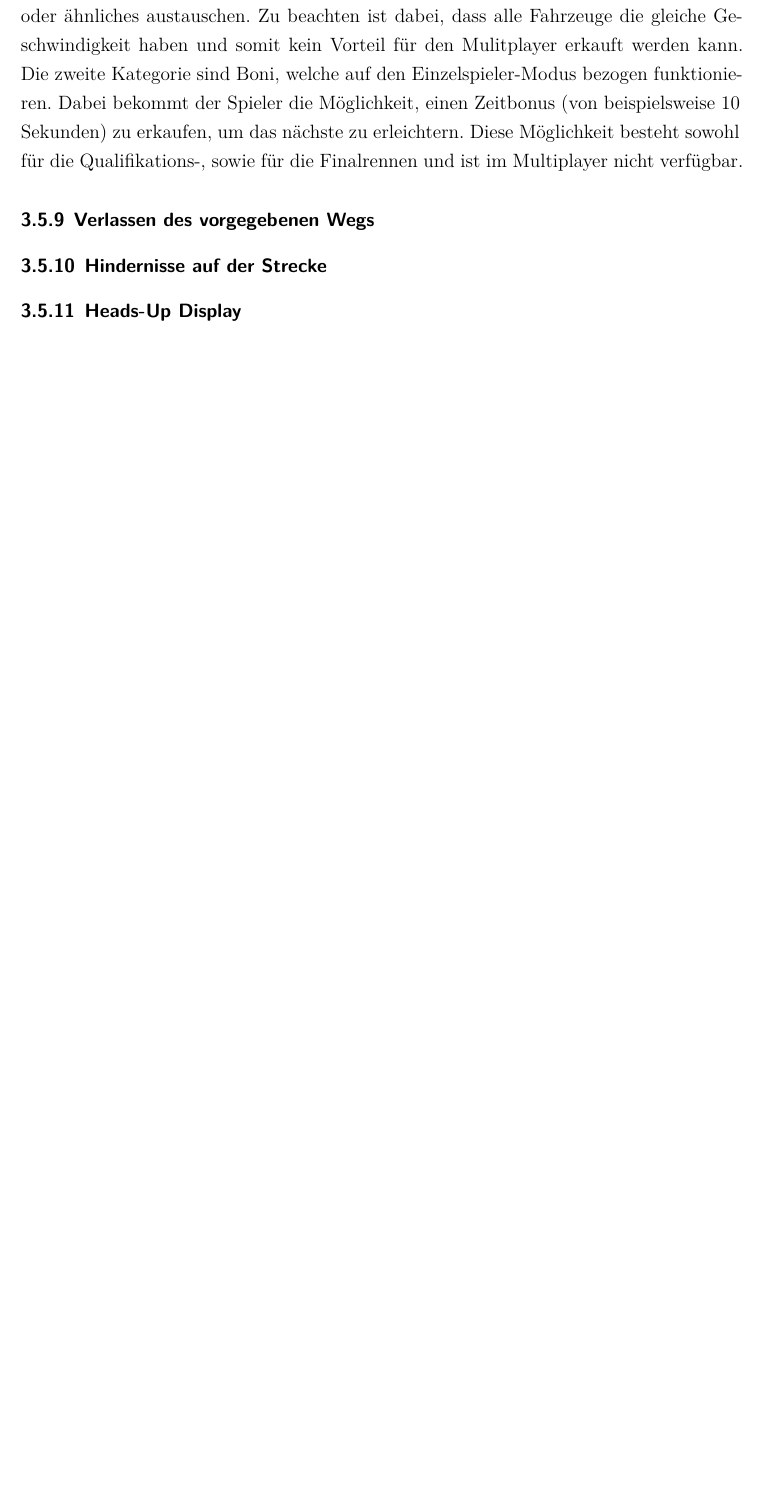
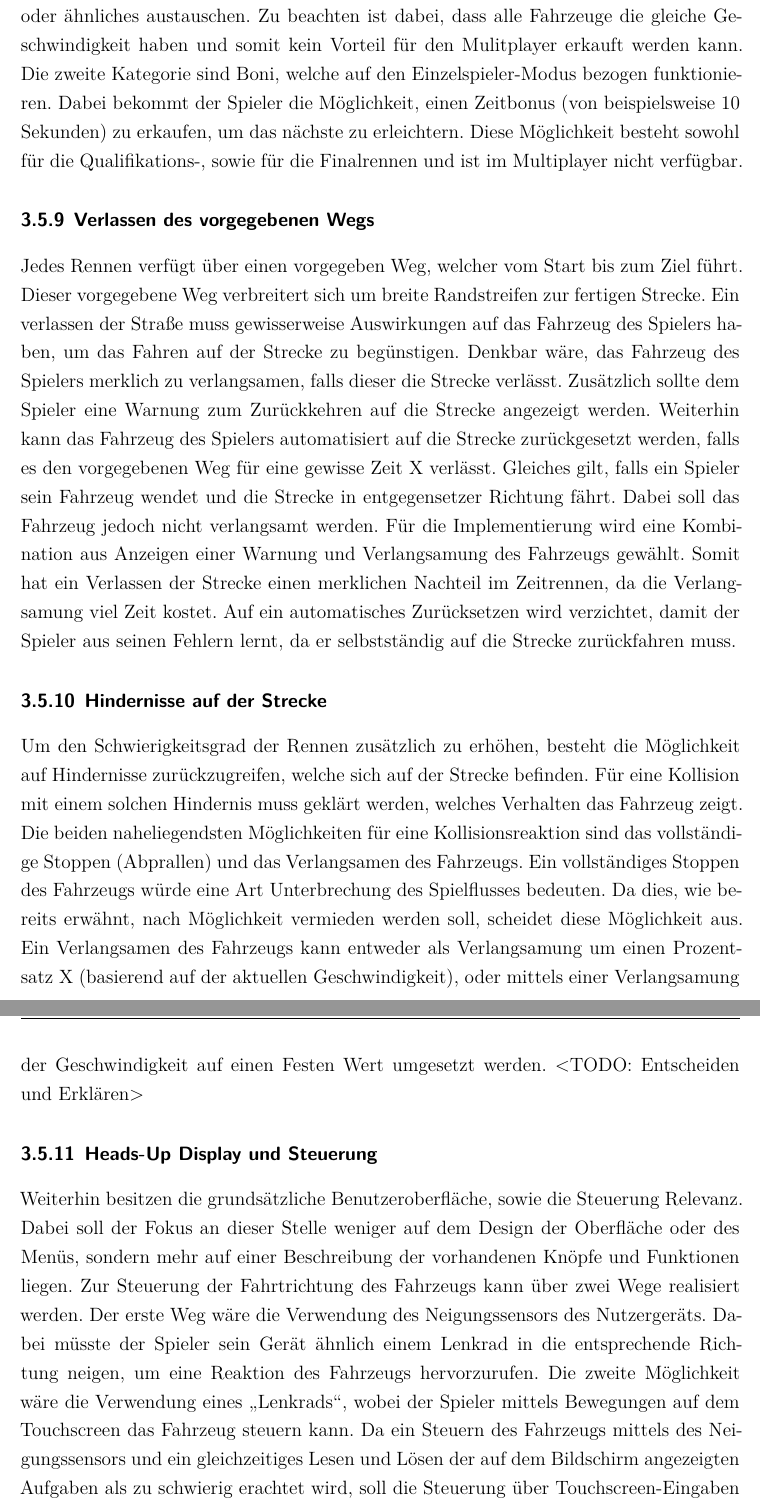
Before and after one commit to dhbwse/the-project, a LaTeX document (dokumentation/dokumentation.tex, which reads dokumentation/konzipierung.tex): part of page 19 of 22 before the commit and two parts of pages 19 and 20 of 23 after it, the two joined at a grey line, cut so that both start at the same text, the shorter picture padded with empty space. Compiled offline with XeLaTeX; an older LaTeX class or package is replaced by its successor.

Commit message:
Weitere Spielmechaniken beigefügt

```diff
--- a/dokumentation/konzipierung.tex
+++ b/dokumentation/konzipierung.tex
@@ -148,7 +148,12 @@ Das folgende Kapitel beschäftigt sich mit der Konzipierung des Spiels ansich. D
 	Für die Spezifizierung der kaufbaren Dinge im Spiel, können zwei Kategorien festgelegt werden. Die erste Kategorie sind visuelle Veränderungen. Diese beziehen sich vor Allem auf die verwendbaren Fahrzeuge und Gegenstände. So kann der Spieler sein von Beginn an verfügbares Auto beispielsweise gegen einen Ball, einen Läufer, einen Rennwagen oder ähnliches austauschen. Zu beachten ist dabei, dass alle Fahrzeuge die gleiche Geschwindigkeit haben und somit kein Vorteil für den Mulitplayer erkauft werden kann. Die zweite Kategorie sind Boni, welche auf den Einzelspieler-Modus bezogen funktionieren. Dabei bekommt der Spieler die Möglichkeit, einen Zeitbonus (von beispielsweise 10 Sekunden) zu erkaufen, um das nächste zu erleichtern. Diese Möglichkeit besteht sowohl für die Qualifikations-, sowie für die Finalrennen und ist im Multiplayer nicht verfügbar.
 
 	\subsubsection{Verlassen des vorgegebenen Wegs}
+	Jedes Rennen verfügt über einen vorgegeben Weg, welcher vom Start bis zum Ziel führt. Dieser vorgegebene Weg verbreitert sich um breite Randstreifen zur fertigen Strecke. Ein verlassen der Straße muss gewisserweise Auswirkungen auf das Fahrzeug des Spielers haben, um das Fahren auf der Strecke zu begünstigen. Denkbar wäre, das Fahrzeug des Spielers merklich zu verlangsamen, falls dieser die Strecke verlässt. Zusätzlich sollte dem Spieler eine Warnung zum Zurückkehren auf die Strecke angezeigt werden. Weiterhin kann das Fahrzeug des Spielers automatisiert auf die Strecke zurückgesetzt werden, falls es den vorgegebenen Weg für eine gewisse Zeit X verlässt. Gleiches gilt, falls ein Spieler sein Fahrzeug wendet und die Strecke in entgegensetzer Richtung fährt. Dabei soll das Fahrzeug jedoch nicht verlangsamt werden. Für die Implementierung wird eine Kombination aus Anzeigen einer Warnung und Verlangsamung des Fahrzeugs gewählt. Somit hat ein Verlassen der Strecke einen merklichen Nachteil im Zeitrennen, da die Verlangsamung viel Zeit kostet. Auf ein automatisches Zurücksetzen wird verzichtet, damit der Spieler aus seinen Fehlern lernt, da er selbstständig auf die Strecke zurückfahren muss.
 
 	\subsubsection{Hindernisse auf der Strecke}
+	Um den Schwierigkeitsgrad der Rennen zusätzlich zu erhöhen, besteht die Möglichkeit auf Hindernisse zurückzugreifen, welche sich auf der Strecke befinden. Für eine Kollision mit einem solchen Hindernis muss geklärt werden, welches Verhalten das Fahrzeug zeigt. Die beiden naheliegendsten Möglichkeiten für eine Kollisionsreaktion sind das vollständige Stoppen (Abprallen) und das Verlangsamen des Fahrzeugs.
+	Ein vollständiges Stoppen des Fahrzeugs würde eine Art Unterbrechung des Spielflusses bedeuten. Da dies, wie bereits erwähnt, nach Möglichkeit vermieden werden soll, scheidet diese Möglichkeit aus. Ein Verlangsamen des Fahrzeugs kann entweder als Verlangsamung um einen Prozentsatz X (basierend auf der aktuellen Geschwindigkeit), oder mittels einer Verlangsamung der Geschwindigkeit auf einen Festen Wert umgesetzt werden. <TODO: Entscheiden und Erklären>
 
-	\subsubsection{Heads-Up Display}
+	\subsubsection{Heads-Up Display und Steuerung}
+	Weiterhin besitzen die grundsätzliche Benutzeroberfläche, sowie die Steuerung Relevanz. Dabei soll der Fokus an dieser Stelle weniger auf dem Design der Oberfläche oder des Menüs, sondern mehr auf einer Beschreibung der vorhandenen Knöpfe und Funktionen liegen.
+	Zur Steuerung der Fahrtrichtung des Fahrzeugs kann über zwei Wege realisiert werden. Der erste Weg wäre die Verwendung des Neigungssensors des Nutzergeräts. Dabei müsste der Spieler sein Gerät ähnlich einem Lenkrad in die entsprechende Richtung neigen, um eine Reaktion des Fahrzeugs hervorzurufen. Die zweite Möglichkeit wäre die Verwendung eines \enquote{Lenkrads}, wobei der Spieler mittels Bewegungen auf dem Touchscreen das Fahrzeug steuern kann. Da ein Steuern des Fahrzeugs mittels des Neigungssensors und ein gleichzeitiges Lesen und Lösen der auf dem Bildschirm angezeigten Aufgaben als zu schwierig erachtet wird, soll die Steuerung über Touchscreen-Eingaben realisiert werden. Hierbei eignet sich das für Mobile-Spiele übliche stufenlose Steuerkreuz am Besten. Somit ist dieses Steuerkreuz eine nötige Komponente auf dem Bildschirm.
```
Also changed, not shown: dokumentation/konzipierung.tex (10 more changed lines).
